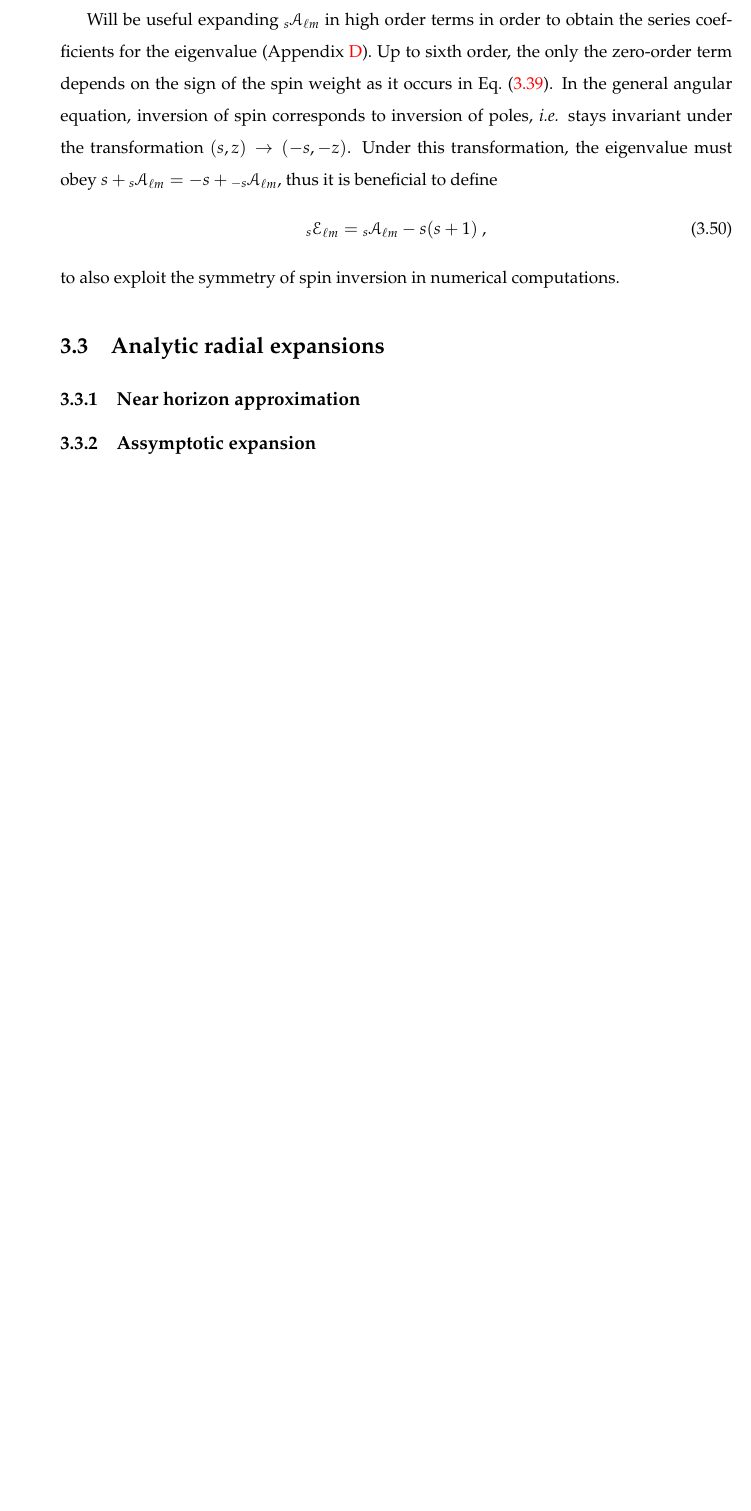
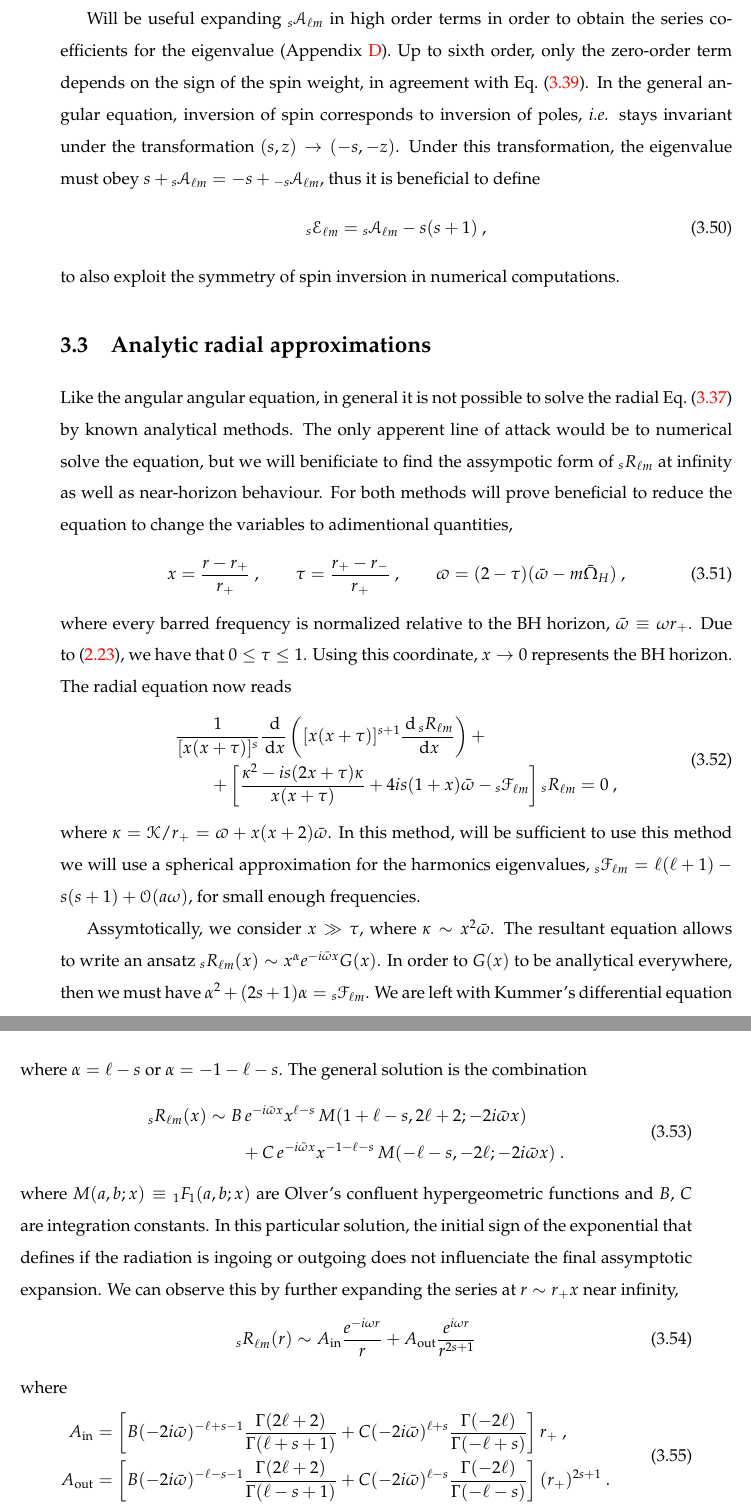
Before and after one commit to jose-a-sa/superradiance-code, a LaTeX thesis (Thesis/main.tex, which reads Thesis/Chapters/Chapter3.tex): part of page 53 of 71 before the commit and two parts of pages 53 and 54 of 71 after it, the two joined at a grey line, cut so that both start at the same text, the shorter picture padded with empty space. Compiled offline with pdfLaTeX; a missing bibliography style is replaced by a similar one.

Commit message:
started radial equation

```diff
--- a/Thesis/Chapters/Chapter3.tex
+++ b/Thesis/Chapters/Chapter3.tex
@@ -476,7 +474,7 @@ Changing $r$ for $\ell$ corresponds simply to a relabeling of the eigenfunctions
 (MORE ON PERTURBATIONS $a\omega\sim 1$)
 
 Will be useful expanding ${}_{s}\mathscr{A}_{\ell m}$ in high order terms in order to obtain the series coefficients for the eigenvalue (\aref{AppendixEigenvalues}).
-Up to sixth order, the only the zero-order term depends on the sign of the spin weight as it occurs in~\eqref{eq3:relationEVs}.
+Up to sixth order, only the zero-order term depends on the sign of the spin weight, in agreement with~\eqref{eq3:relationEVs}.
 In the general angular equation, inversion of spin corresponds to inversion of poles, \emph{i.e.} stays invariant under the transformation $(s,z)\to(-s,-z)$.
 Under this transformation, the eigenvalue must obey $s+ {}_{s}\mathscr{A}_{\ell m} = -s + {}_{-s}\mathscr{A}_{\ell m}$, thus it is beneficial to define
 \begin{align}
@@ -485,4 +483,42 @@ Under this transformation, the eigenvalue must obey $s+ {}_{s}\mathscr{A}_{\ell
 \end{align}
 to also exploit the symmetry of spin inversion in numerical computations.
 
-\section{Analytic radial expansions}
+% From now on, we will be dropping the $(s, \ell, m)$ indices on the eigenvalues and on the radial and angular functions.
+
+\section{Analytic radial approximations}
+
+Like the angular angular equation, in general it is not possible to solve the radial~\eqref{eq3:teukolskyRadial} by known analytical methods.
+The only apperent line of attack would be to numerical solve the equation, but we will benificiate to find the assympotic form of ${}_{s}R_{\ell m}$ at infinity as well as near-horizon behaviour.
+For both methods will prove beneficial to reduce the equation to change the variables to adimentional quantities,
+\begin{align}
+    x = \frac{r - r_{+}}{r_{+}} ~,\qquad \tau = \frac{r_{+} - r_{-}}{r_{+}} ~,\qquad \varpi = (2-\tau)( \bar\omega - m \bar{\Omega}_H) ~,
+\end{align}
+where every barred frequency is normalized relative to the BH horizon, $\bar\omega\equiv\omega r_{+}$. Due to~\eref{eq2:spinLimit}, we have that $0\le\tau\le 1$. Using this coordinate, $x\to0$ represents the BH horizon. The radial equation now reads
+\begin{align}
+    \begin{split}
+        & \frac{1}{[x(x+\tau)]^s} \frac{\dd}{\dd x}\left( [x(x+\tau)]^{s+1} \frac{\dd \,{}_{s}R_{\ell m}}{\dd x} \right) + \\
+        &\qquad + \left[ \frac{\kappa^2 - i s (2 x+\tau) \kappa}{x(x+\tau)} + 4 i s (1 + x)\bar{\omega} - {}_{s}\mathscr{F}_{\ell m} \right] {}_{s}R_{\ell m} = 0 ~,
+    \end{split}
+\end{align}
+where $\kappa = \mathscr{K}/r_{+} = \varpi + x(x+2)\bar{\omega}$. In this method, will be sufficient to use  this method we will use a spherical approximation for the harmonics eigenvalues, ${}_{s}\mathscr{F}_{\ell m} = \ell(\ell+1) - s(s+1) + \mathscr{O}(a\omega)$, for small enough frequencies.
+
+Assymtotically, we consider $x\gg\tau$, where $\kappa\sim x^2 \bar{\omega}$. The resultant equation allows to write an ansatz ${}_{s}R_{\ell m}(x)\sim x^\alpha e^{- i \bar{\omega} x} G(x)$. In order to $G(x)$ to be anallytical everywhere, then we must have $\alpha^2+(2s+1)\alpha = {}_{s}\mathscr{F}_{\ell m}$. We are left with Kummer's differential equation where $\alpha = \ell-s$ or $\alpha=-1-\ell-s$. The general solution is the combination
+\begin{align}
+    \begin{split}
+    {}_{s}R_{\ell m}(x) &\sim   B\,  e^{-i \bar{\omega} x} x^{\ell-s} \, M(1+\ell-s, 2 \ell+2 ; -2 i \bar{\omega} x) \\
+    &\qquad + C\,  e^{-i \bar{\omega} x} x^{-1-\ell-s} \, M(-\ell-s, -2 \ell ; -2 i \bar{\omega} x) ~.
+    \end{split}
+\end{align}
+where $M(a,b;x)\equiv {}_{1}F_1(a,b;x)$ are Olver's confluent hypergeometric functions and $B$, $C$ are integration constants.
+In this particular solution, the initial sign of the exponential that defines if the radiation is ingoing or outgoing does not influenciate the final assymptotic expansion. We can observe this by further expanding the series at $r \sim r_{+} x$ near infinity,
+\begin{align}
+    {}_{s}R_{\ell m}(r) \sim A_\mathrm{in} \frac{e^{-i \omega r}}{r} + A_\mathrm{out} \frac{e^{i \omega r}}{r^{2s+1}}
+    \label{eq3:assymptoticR}
+\end{align}
+where
+\begin{align}
+    \begin{split}
+    A_\mathrm{in} &= \left[ B (-2 i \bar{\omega})^{-\ell+s-1} \frac{\Gamma(2\ell+2)}{\Gamma(\ell+s+1)} + C (-2 i \bar{\omega})^{\ell+s} \frac{\Gamma(-2\ell)}{\Gamma(-\ell+s)} \right] r_{+} ~, \\
+    A_\mathrm{out} &= \left[ B (-2 i \bar{\omega})^{-\ell-s-1} \frac{\Gamma(2\ell+2)}{\Gamma(\ell-s+1)} + C (-2 i \bar{\omega})^{\ell-s} \frac{\Gamma(-2\ell)}{\Gamma(-\ell-s)} \right] (r_{+})^{2s+1}  ~.
+    \end{split}
+\end{align}
@@ -491,6 +535,4 @@ to also exploit the symmetry of spin inversion in numerical computations.
 
-\subsection{Near horizon approximation}
-\subsection{Assymptotic expansion}
 
 \section{Amplification factor $Z_{slm}$}
 
```
Also changed, not shown: Thesis/Chapters/Chapter4.tex (+0 -3 lines), Thesis/Chapters/Chapter3ex.tex (deleted), Thesis/main.pdf, Thesis/Chapters/Chapter3.tex (12 more changed lines), 1 other file.
